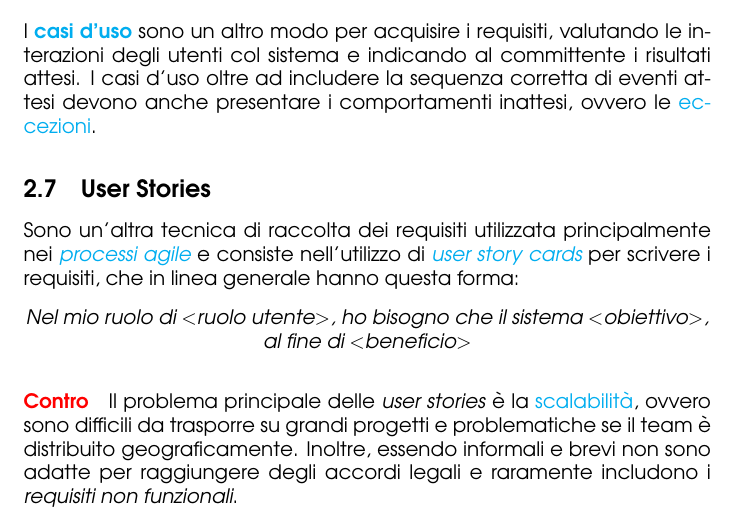
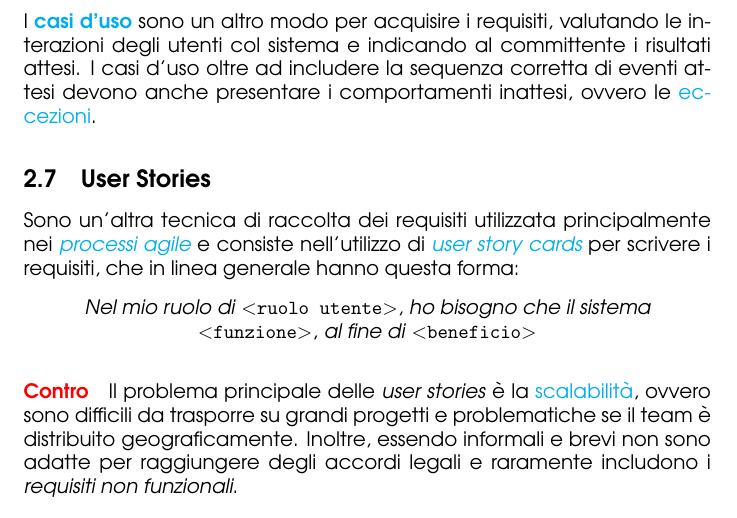
Before and after one commit to angelopassa/Ingegneria-del-Software, a LaTeX document (main.tex, which reads lezione3.tex): part of page 17 of 17, cut so that both start at the same text. Compiled offline with pdfLaTeX.

Commit message:
Ultime modifiche Lezione 3

```diff
--- a/lezione3.tex
+++ b/lezione3.tex
@@ -184,7 +184,7 @@ ovvero le \textcolor{cyan}{eccezioni}.
 Sono un'altra tecnica di raccolta dei requisiti utilizzata principalmente nei \emph{\textcolor{cyan}{processi agile}} e consiste
 nell'utilizzo di \emph{\textcolor{cyan}{user story cards}} per scrivere i requisiti, che in linea generale hanno questa forma:
 \begin{center}
-    \emph{Nel mio ruolo di $<$ruolo utente$>$, ho bisogno che il sistema $<$obiettivo$>$, al fine di $<$beneficio$>$}
+    \emph{Nel mio ruolo di} $<$\verb|ruolo utente|$>$, \emph{ho bisogno che il sistema} $<$\verb|funzione|$>$, \emph{al fine di} $<$\verb|beneficio|$>$
 \end{center}
 
 \paragraph{\textcolor{red}{Contro}} Il problema principale delle \emph{user stories} è la \textcolor{cyan}{scalabilità},
```
Also changed, not shown: main.pdf.
